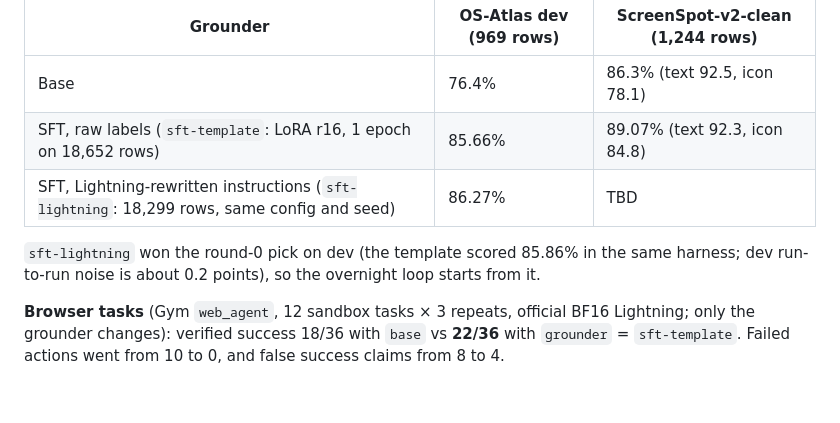
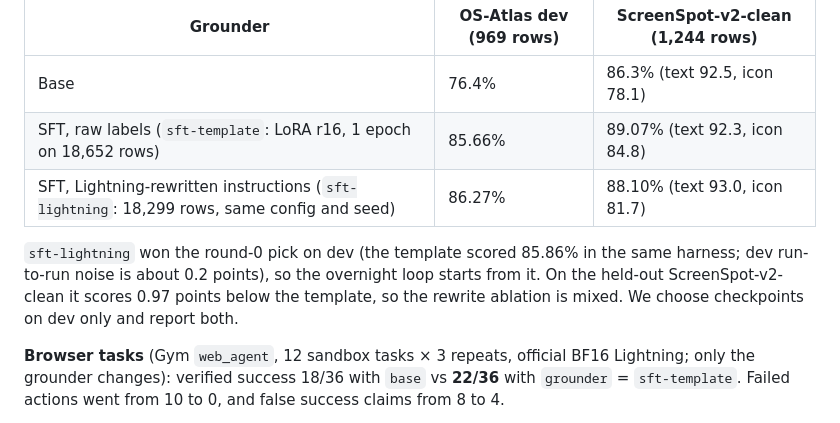
Before and after one commit to pballou/nvidia-hack-26, a Markdown page: README.md, the part around the change. Drawn GitHub-style; blank space fills up the shorter version.

Commit message:
results: sft-lightning SSv2-clean 88.10 (mixed ablation: dev +0.41, SSv2-clean -0.97); README + status
Co-Authored-By: Claude Opus 5.5 (1M context) <noreply@anthropic.com>

```diff
--- a/README.md
+++ b/README.md
@@ -151,10 +151,12 @@ log with per-platform splits: [docs/results.md](docs/results.md); commands: [doc
 | --- | --- | --- |
 | Base | 76.4% | 86.3% (text 92.5, icon 78.1) |
 | SFT, raw labels (`sft-template`: LoRA r16, 1 epoch on 18,652 rows) | 85.66% | 89.07% (text 92.3, icon 84.8) |
-| SFT, Lightning-rewritten instructions (`sft-lightning`: 18,299 rows, same config and seed) | 86.27% | TBD |
+| SFT, Lightning-rewritten instructions (`sft-lightning`: 18,299 rows, same config and seed) | 86.27% | 88.10% (text 93.0, icon 81.7) |
 
 `sft-lightning` won the round-0 pick on dev (the template scored 85.86% in the same harness;
-dev run-to-run noise is about 0.2 points), so the overnight loop starts from it.
+dev run-to-run noise is about 0.2 points), so the overnight loop starts from it. On the held-out
+ScreenSpot-v2-clean it scores 0.97 points below the template, so the rewrite ablation is mixed. We
+choose checkpoints on dev only and report both.
 
 **Browser tasks** (Gym `web_agent`, 12 sandbox tasks × 3 repeats, official BF16 Lightning;
 only the grounder changes): verified success 18/36 with `base` vs **22/36** with
```
Also changed, not shown: docs/results.md (+1 -1 lines), docs/status.md (+4 -1 lines).
